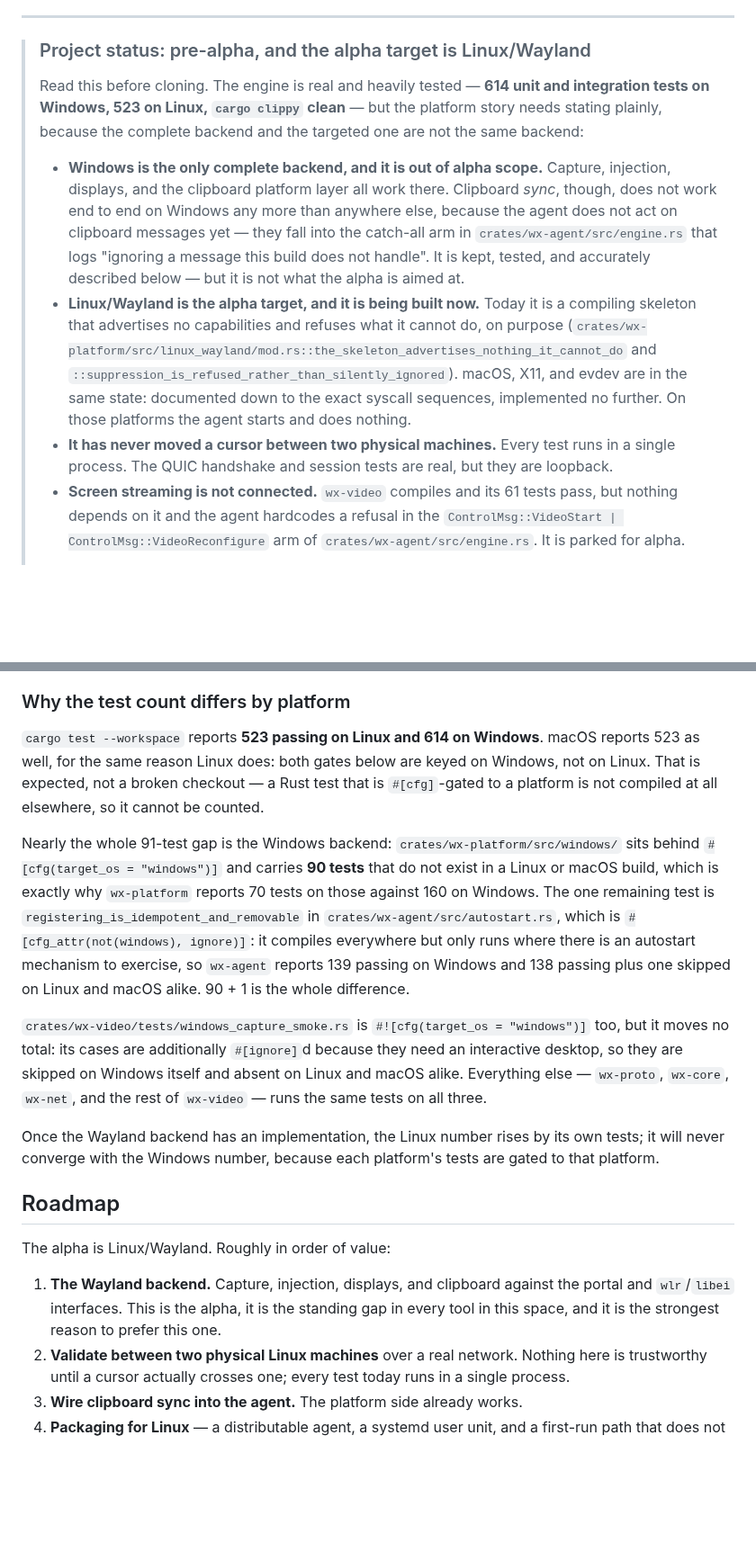
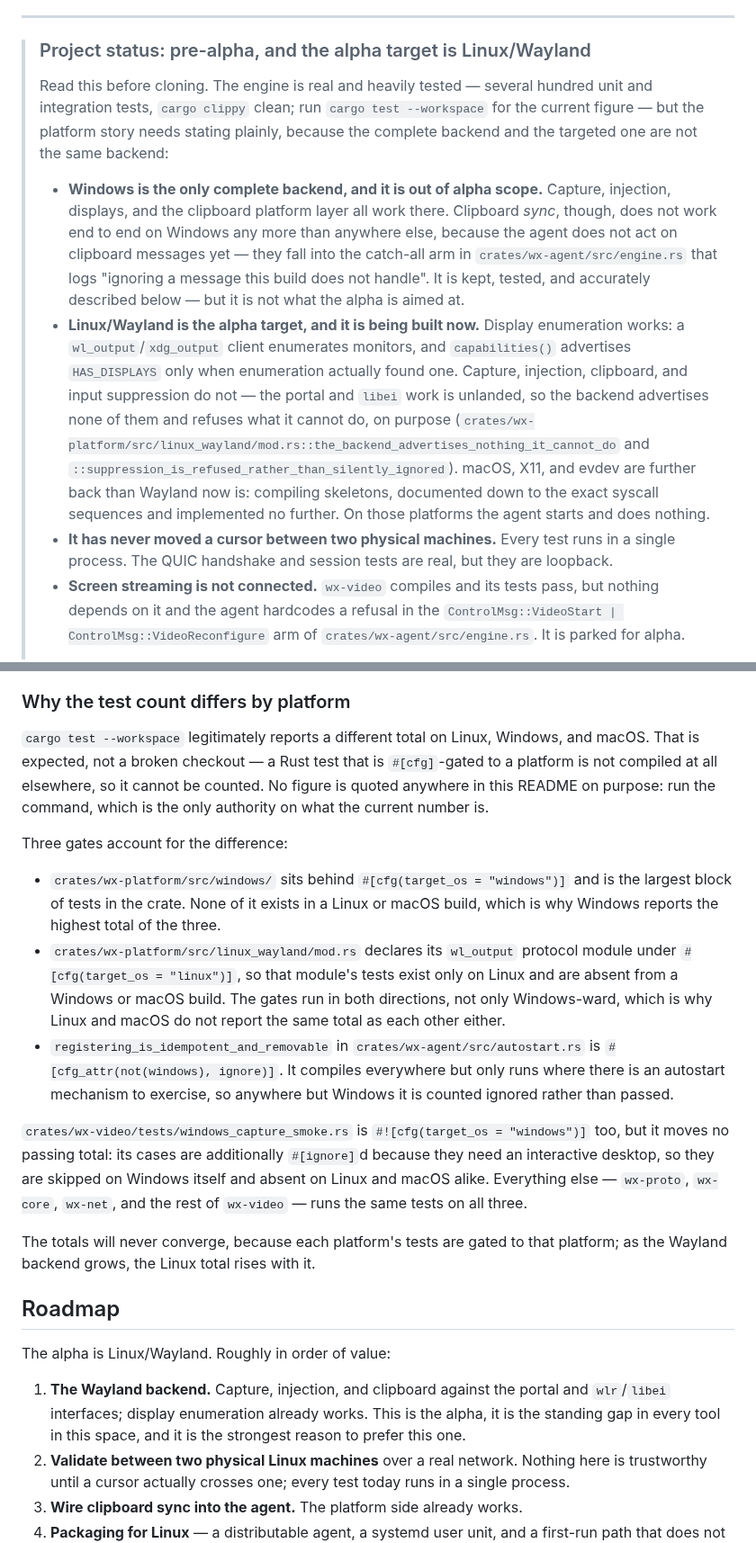
Before and after one commit to the-data-sherpa/WinXtend, a Markdown page: README.md, 2 parts joined by grey strips. Shown at 90% size. GitHub-like rendering; blank space fills up the shorter version.

Commit message:
no-mistakes(review): Replace README test-count arithmetic with qualitative framing, correct Wayland status and citations

```diff
--- a/README.md
+++ b/README.md
@@ -14,10 +14,10 @@ layout editor.
 
 > ### Project status: pre-alpha, and the alpha target is Linux/Wayland
 >
-> Read this before cloning. The engine is real and heavily tested — **614 unit and
-> integration tests on Windows, 523 on Linux, `cargo clippy` clean** — but the
-> platform story needs stating plainly, because the complete backend and the
-> targeted one are not the same backend:
+> Read this before cloning. The engine is real and heavily tested — several hundred
+> unit and integration tests, `cargo clippy` clean; run `cargo test --workspace` for
+> the current figure — but the platform story needs stating plainly, because the
+> complete backend and the targeted one are not the same backend:
 >
 > - **Windows is the only complete backend, and it is out of alpha scope.**
 >   Capture, injection, displays, and the clipboard platform layer all work there.
@@ -26,18 +26,21 @@ layout editor.
 >   fall into the catch-all arm in `crates/wx-agent/src/engine.rs` that logs
 >   "ignoring a message this build does not handle". It is kept, tested, and
 >   accurately described below — but it is not what the alpha is aimed at.
-> - **Linux/Wayland is the alpha target, and it is being built now.** Today it is a
->   compiling skeleton that advertises no capabilities and refuses what it cannot
->   do, on purpose
->   (`crates/wx-platform/src/linux_wayland/mod.rs::the_skeleton_advertises_nothing_it_cannot_do`
->   and `::suppression_is_refused_rather_than_silently_ignored`). macOS, X11,
->   and evdev are in the same state: documented down to the exact syscall
->   sequences, implemented no further. On those platforms the agent starts and
->   does nothing.
+> - **Linux/Wayland is the alpha target, and it is being built now.** Display
+>   enumeration works: a `wl_output`/`xdg_output` client enumerates monitors, and
+>   `capabilities()` advertises `HAS_DISPLAYS` only when enumeration actually found
+>   one. Capture, injection, clipboard, and input suppression do not — the portal
+>   and `libei` work is unlanded, so the backend advertises none of them and refuses
+>   what it cannot do, on purpose
+>   (`crates/wx-platform/src/linux_wayland/mod.rs::the_backend_advertises_nothing_it_cannot_do`
+>   and `::suppression_is_refused_rather_than_silently_ignored`). macOS, X11, and
+>   evdev are further back than Wayland now is: compiling skeletons, documented down
+>   to the exact syscall sequences and implemented no further. On those platforms
+>   the agent starts and does nothing.
 > - **It has never moved a cursor between two physical machines.** Every test runs
 >   in a single process. The QUIC handshake and session tests are real, but they
 >   are loopback.
-> - **Screen streaming is not connected.** `wx-video` compiles and its 61 tests
+> - **Screen streaming is not connected.** `wx-video` compiles and its tests
 >   pass, but nothing depends on it and the agent hardcodes a refusal in the
 >   `ControlMsg::VideoStart | ControlMsg::VideoReconfigure` arm of
 >   `crates/wx-agent/src/engine.rs`. It is parked for alpha.
@@ -325,40 +330,44 @@ every possible byte offset.
 
 ### Why the test count differs by platform
 
-`cargo test --workspace` reports **523 passing on Linux and 614 on Windows**.
-macOS reports 523 as well, for the same reason Linux does: both gates below are
-keyed on Windows, not on Linux. That is expected, not a broken checkout — a Rust
-test that is `#[cfg]`-gated to a platform is not compiled at all elsewhere, so it
-cannot be counted.
+`cargo test --workspace` legitimately reports a different total on Linux, Windows,
+and macOS. That is expected, not a broken checkout — a Rust test that is
+`#[cfg]`-gated to a platform is not compiled at all elsewhere, so it cannot be
+counted. No figure is quoted anywhere in this README on purpose: run the command,
+which is the only authority on what the current number is.
 
-Nearly the whole 91-test gap is the Windows backend: `crates/wx-platform/src/windows/`
-sits behind `#[cfg(target_os = "windows")]` and carries **90 tests** that do not
-exist in a Linux or macOS build, which is exactly why `wx-platform` reports 70
-tests on those against 160 on Windows. The one remaining test is
-`registering_is_idempotent_and_removable` in `crates/wx-agent/src/autostart.rs`,
-which is `#[cfg_attr(not(windows), ignore)]`: it compiles everywhere but only runs
-where there is an autostart mechanism to exercise, so `wx-agent` reports 139
-passing on Windows and 138 passing plus one skipped on Linux and macOS alike.
-90 + 1 is the whole difference.
+Three gates account for the difference:
+
+- `crates/wx-platform/src/windows/` sits behind `#[cfg(target_os = "windows")]` and
+  is the largest block of tests in the crate. None of it exists in a Linux or macOS
+  build, which is why Windows reports the highest total of the three.
+- `crates/wx-platform/src/linux_wayland/mod.rs` declares its `wl_output` protocol
+  module under `#[cfg(target_os = "linux")]`, so that module's tests exist only on
+  Linux and are absent from a Windows or macOS build. The gates run in both
+  directions, not only Windows-ward, which is why Linux and macOS do not report the
+  same total as each other either.
+- `registering_is_idempotent_and_removable` in `crates/wx-agent/src/autostart.rs`
+  is `#[cfg_attr(not(windows), ignore)]`. It compiles everywhere but only runs where
+  there is an autostart mechanism to exercise, so anywhere but Windows it is counted
+  ignored rather than passed.
 
 `crates/wx-video/tests/windows_capture_smoke.rs` is `#![cfg(target_os = "windows")]`
-too, but it moves no total: its cases are additionally `#[ignore]`d because
+too, but it moves no passing total: its cases are additionally `#[ignore]`d because
 they need an interactive desktop, so they are skipped on Windows itself and
 absent on Linux and macOS alike. Everything else — `wx-proto`, `wx-core`,
 `wx-net`, and the rest of `wx-video` — runs the same tests on all three.
 
-Once the Wayland backend has an implementation, the Linux number rises by its own
-tests; it will never converge with the Windows number, because each platform's
-tests are gated to that platform.
+The totals will never converge, because each platform's tests are gated to that
+platform; as the Wayland backend grows, the Linux total rises with it.
 
 ## Roadmap
 
 The alpha is Linux/Wayland. Roughly in order of value:
 
-1. **The Wayland backend.** Capture, injection, displays, and clipboard against
-   the portal and `wlr`/`libei` interfaces. This is the alpha, it is the standing
-   gap in every tool in this space, and it is the strongest reason to prefer this
-   one.
+1. **The Wayland backend.** Capture, injection, and clipboard against the portal
+   and `wlr`/`libei` interfaces; display enumeration already works. This is the
+   alpha, it is the standing gap in every tool in this space, and it is the
+   strongest reason to prefer this one.
 2. **Validate between two physical Linux machines** over a real network. Nothing
    here is trustworthy until a cursor actually crosses one; every test today runs
    in a single process.
```
Also changed, not shown: other parts of README.md (+21 -19 lines).
